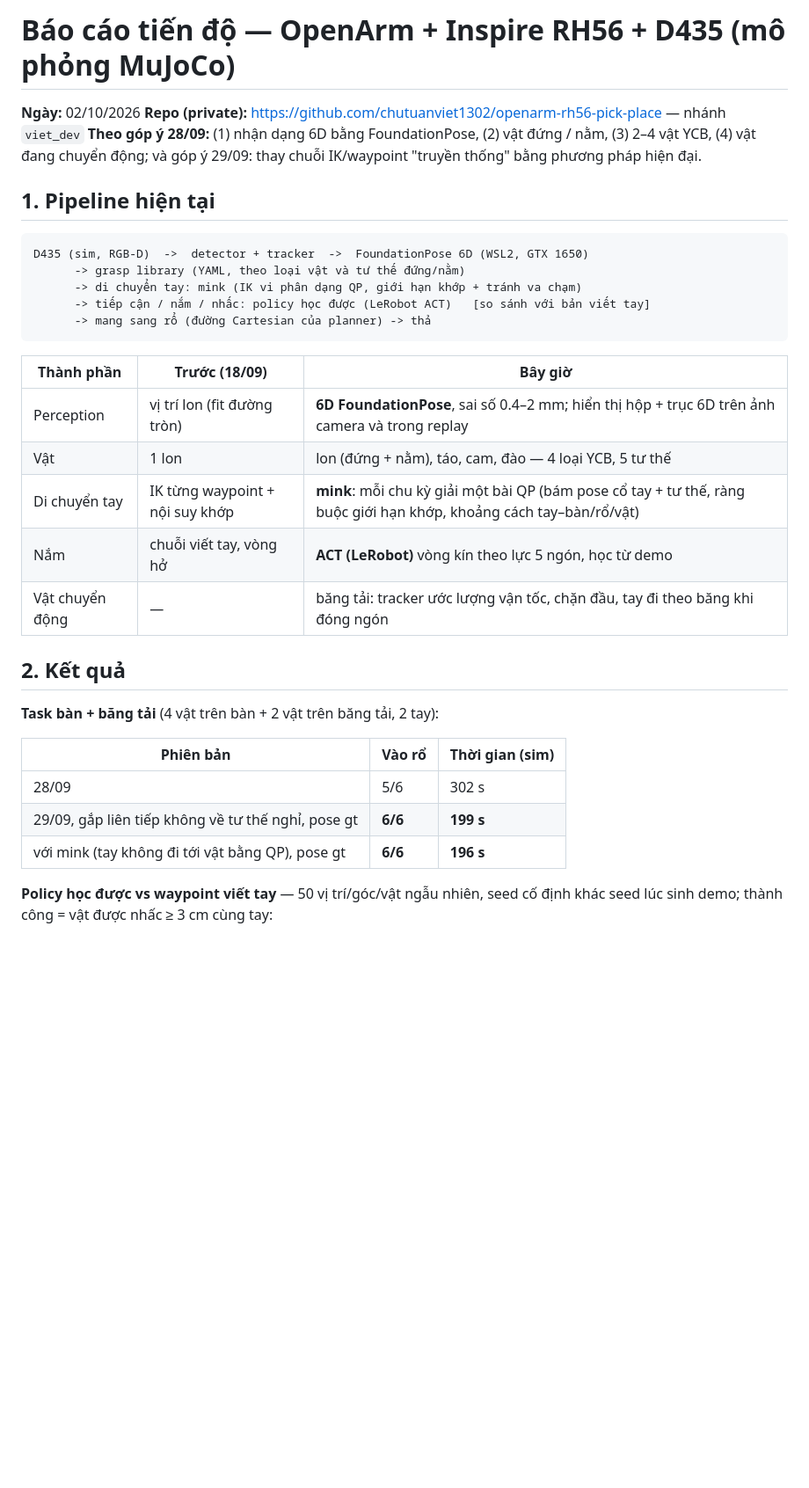
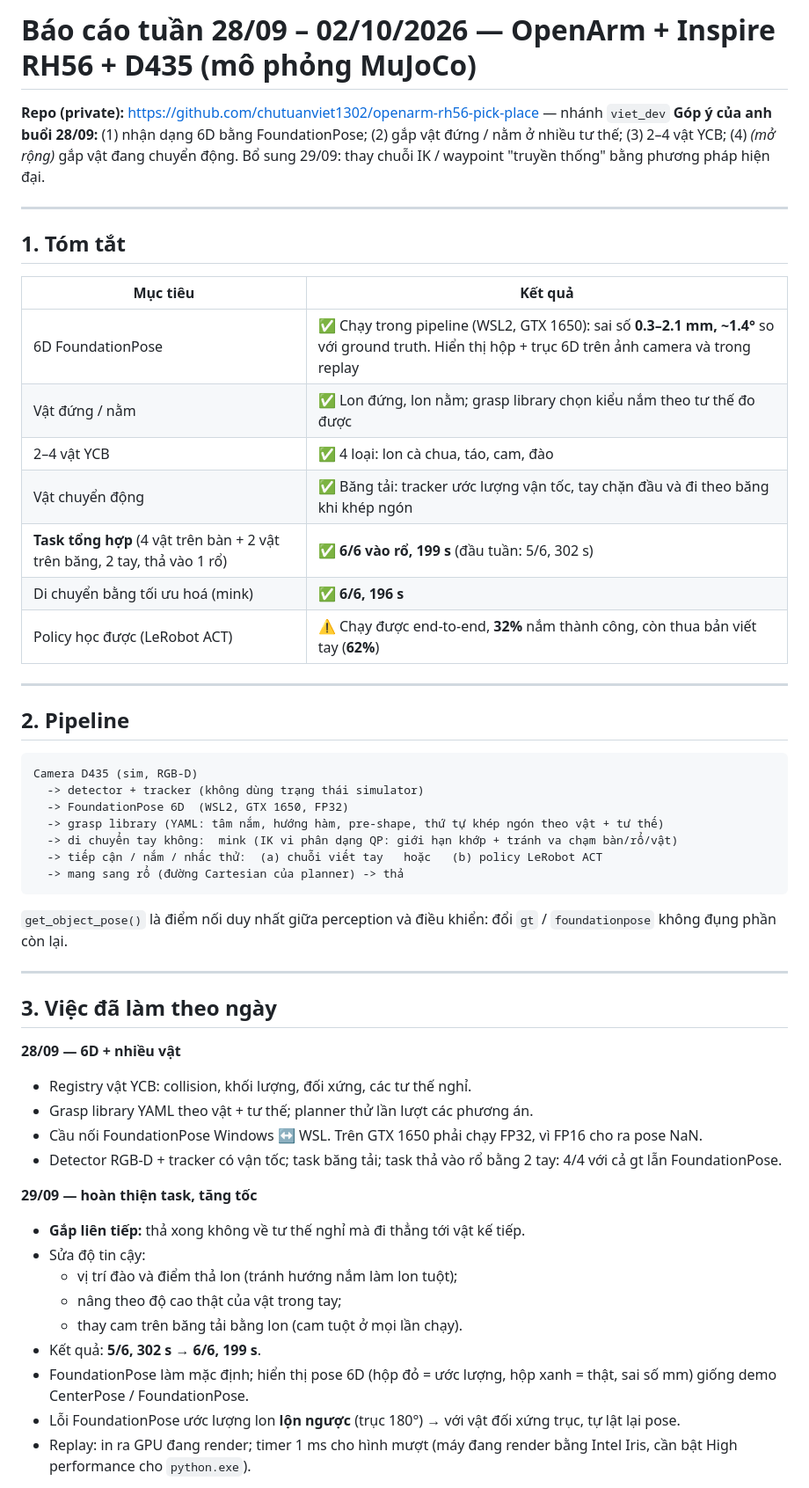
Before and after one commit to chutuanviet1302/openarm-rh56-pick-place, a Markdown page: BAO_CAO_MENTOR_2026-10-02.md, the part around one of its changes. Shown at 88% size. GitHub-like rendering; blank space fills up the shorter version.

Commit message:
Weekly report for the mentor (28/09 - 02/10)
Co-Authored-By: Claude Opus 5.5 <noreply@anthropic.com>

````diff
--- a/BAO_CAO_MENTOR_2026-10-02.md
+++ b/BAO_CAO_MENTOR_2026-10-02.md
@@ -1,36 +1,56 @@
-# Báo cáo tiến độ — OpenArm + Inspire RH56 + D435 (mô phỏng MuJoCo)
+# Báo cáo tuần 28/09 – 02/10/2026 — OpenArm + Inspire RH56 + D435 (mô phỏng MuJoCo)
 
-**Ngày:** 02/10/2026
 **Repo (private):** https://github.com/chutuanviet1302/openarm-rh56-pick-place — nhánh `viet_dev`
-**Theo góp ý 28/09:** (1) nhận dạng 6D bằng FoundationPose, (2) vật đứng / nằm, (3) 2–4 vật YCB, (4) vật đang chuyển động; và góp ý 29/09: thay chuỗi IK/waypoint "truyền thống" bằng phương pháp hiện đại.
+**Góp ý của anh buổi 28/09:** (1) nhận dạng 6D bằng FoundationPose; (2) gắp vật đứng / nằm ở nhiều tư thế; (3) 2–4 vật YCB; (4) *(mở rộng)* gắp vật đang chuyển động. Bổ sung 29/09: thay chuỗi IK / waypoint "truyền thống" bằng phương pháp hiện đại.
 
-## 1. Pipeline hiện tại
+---
+
+## 1. Tóm tắt
+
+| Mục tiêu | Kết quả |
+|---|---|
+| 6D FoundationPose | ✅ Chạy trong pipeline (WSL2, GTX 1650): sai số **0.3–2.1 mm, ~1.4°** so với ground truth. Hiển thị hộp + trục 6D trên ảnh camera và trong replay |
+| Vật đứng / nằm | ✅ Lon đứng, lon nằm; grasp library chọn kiểu nắm theo tư thế đo được |
+| 2–4 vật YCB | ✅ 4 loại: lon cà chua, táo, cam, đào |
+| Vật chuyển động | ✅ Băng tải: tracker ước lượng vận tốc, tay chặn đầu và đi theo băng khi khép ngón |
+| **Task tổng hợp** (4 vật trên bàn + 2 vật trên băng, 2 tay, thả vào 1 rổ) | ✅ **6/6 vào rổ, 199 s** (đầu tuần: 5/6, 302 s) |
+| Di chuyển bằng tối ưu hoá (mink) | ✅ **6/6, 196 s** |
+| Policy học được (LeRobot ACT) | ⚠️ Chạy được end-to-end, **32%** nắm thành công, còn thua bản viết tay (**62%**) |
+
+---
+
+## 2. Pipeline
 
 ```
-D435 (sim, RGB-D)  ->  detector + tracker  ->  FoundationPose 6D (WSL2, GTX 1650)
-      -> grasp library (YAML, theo loại vật và tư thế đứng/nằm)
-      -> di chuyển tay: mink (IK vi phân dạng QP, giới hạn khớp + tránh va chạm)
-      -> tiếp cận / nắm / nhấc: policy học được (LeRobot ACT)   [so sánh với bản viết tay]
-      -> mang sang rổ (đường Cartesian của planner) -> thả
+Camera D435 (sim, RGB-D)
+  -> detector + tracker (không dùng trạng thái simulator)
+  -> FoundationPose 6D  (WSL2, GTX 1650, FP32)
+  -> grasp library (YAML: tâm nắm, hướng hàm, pre-shape, thứ tự khép ngón theo vật + tư thế)
+  -> di chuyển tay không:  mink (IK vi phân dạng QP: giới hạn khớp + tránh va chạm bàn/rổ/vật)
+  -> tiếp cận / nắm / nhấc thử:  (a) chuỗi viết tay   hoặc   (b) policy LeRobot ACT
+  -> mang sang rổ (đường Cartesian của planner) -> thả
 ```
 
-| Thành phần | Trước (18/09) | Bây giờ |
-|---|---|---|
-| Perception | vị trí lon (fit đường tròn) | **6D FoundationPose**, sai số 0.4–2 mm; hiển thị hộp + trục 6D trên ảnh camera và trong replay |
-| Vật | 1 lon | lon (đứng + nằm), táo, cam, đào — 4 loại YCB, 5 tư thế |
-| Di chuyển tay | IK từng waypoint + nội suy khớp | **mink**: mỗi chu kỳ giải một bài QP (bám pose cổ tay + tư thế, ràng buộc giới hạn khớp, khoảng cách tay–bàn/rổ/vật) |
-| Nắm | chuỗi viết tay, vòng hở | **ACT (LeRobot)** vòng kín theo lực 5 ngón, học từ demo |
-| Vật chuyển động | — | băng tải: tracker ước lượng vận tốc, chặn đầu, tay đi theo băng khi đóng ngón |
+`get_object_pose()` là điểm nối duy nhất giữa perception và điều khiển: đổi `gt` / `foundationpose` không đụng phần còn lại.
 
-## 2. Kết quả
+---
 
-**Task bàn + băng tải** (4 vật trên bàn + 2 vật trên băng tải, 2 tay):
+## 3. Việc đã làm theo ngày
 
-| Phiên bản | Vào rổ | Thời gian (sim) |
-|---|---|---|
-| 28/09 | 5/6 | 302 s |
-| 29/09, gắp liên tiếp không về tư thế nghỉ, pose gt | **6/6** | **199 s** |
-| với mink (tay không đi tới vật bằng QP), pose gt | **6/6** | **196 s** |
+**28/09 — 6D + nhiều vật**
+- Registry vật YCB: collision, khối lượng, đối xứng, các tư thế nghỉ.
+- Grasp library YAML theo vật + tư thế; planner thử lần lượt các phương án.
+- Cầu nối FoundationPose Windows ↔ WSL. Trên GTX 1650 phải chạy FP32, vì FP16 cho ra pose NaN.
+- Detector RGB-D + tracker có vận tốc; task băng tải; task thả vào rổ bằng 2 tay: 4/4 với cả gt lẫn FoundationPose.
 
-**Policy học được vs waypoint viết tay** — 50 vị trí/góc/vật ngẫu nhiên, seed cố định khác seed lúc sinh demo; thành công = vật được nhấc ≥ 3 cm cùng tay:
+**29/09 — hoàn thiện task, tăng tốc**
+- **Gắp liên tiếp:** thả xong không về tư thế nghỉ mà đi thẳng tới vật kế tiếp.
+- Sửa độ tin cậy:
+  - vị trí đào và điểm thả lon (tránh hướng nắm làm lon tuột);
+  - nâng theo độ cao thật của vật trong tay;
+  - thay cam trên băng tải bằng lon (cam tuột ở mọi lần chạy).
+- Kết quả: **5/6, 302 s → 6/6, 199 s**.
+- FoundationPose làm mặc định; hiển thị pose 6D (hộp đỏ = ước lượng, hộp xanh = thật, sai số mm) giống demo CenterPose / FoundationPose.
+- Lỗi FoundationPose ước lượng lon **lộn ngược** (trục 180°) → với vật đối xứng trục, tự lật lại pose.
+- Replay: in ra GPU đang render; timer 1 ms cho hình mượt (máy đang render bằng Intel Iris, cần bật High performance cho `python.exe`).
 
````
Also changed, not shown: other parts of BAO_CAO_MENTOR_2026-10-02.md (+55 -21 lines).
